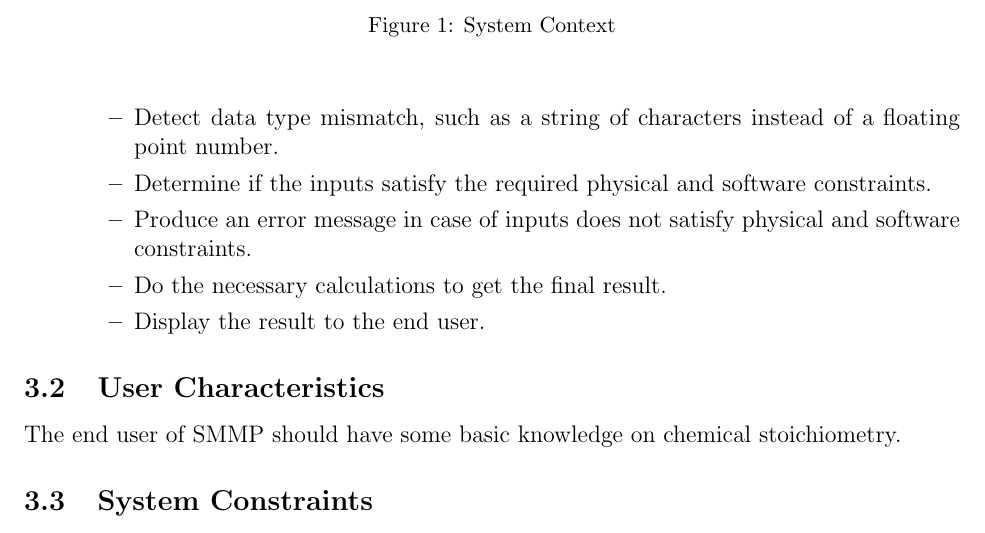
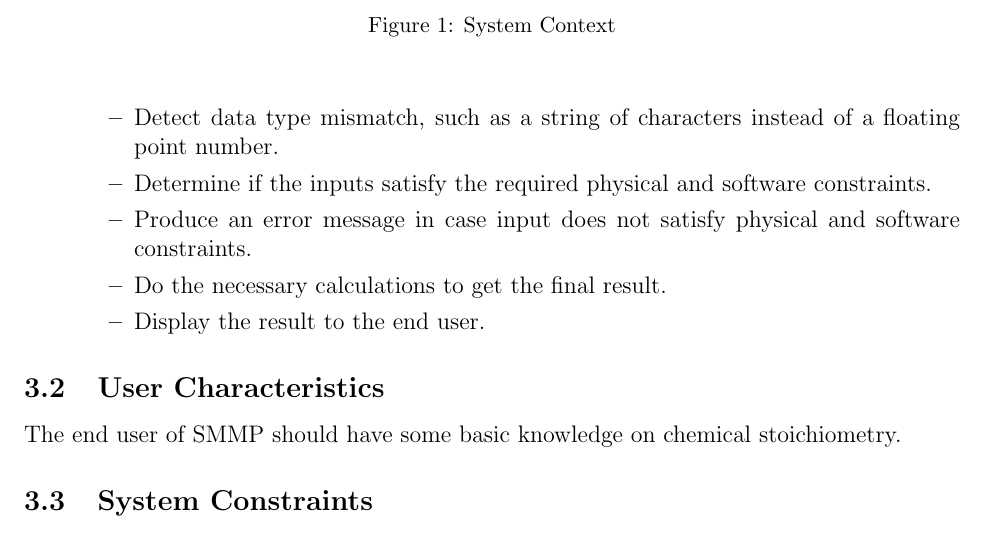
Before and after one commit to deemaalomair1/CAS741_project, a LaTeX document (docs/SRS/SRS.tex): part of page 8 of 27, cut so that both start at the same text. Compiled offline with pdfLaTeX.

Commit message:
update system Responsibilities

```diff
--- a/docs/SRS/SRS.tex
+++ b/docs/SRS/SRS.tex
@@ -257,7 +257,7 @@ SMMP is mostly self-contained. The only external interaction is through the user
 \item Detect data type mismatch, such as a string of characters instead of a
   floating point number.
 \item Determine if the inputs satisfy the required physical and software constraints.
-\item Produce an error message in case of inputs does not satisfy physical and software constraints.
+\item Produce an error message in case input does not satisfy physical and software constraints.
 \item Do the necessary calculations to get the final result.
 \item Display the result to the end user.
 \end{itemize}
```
